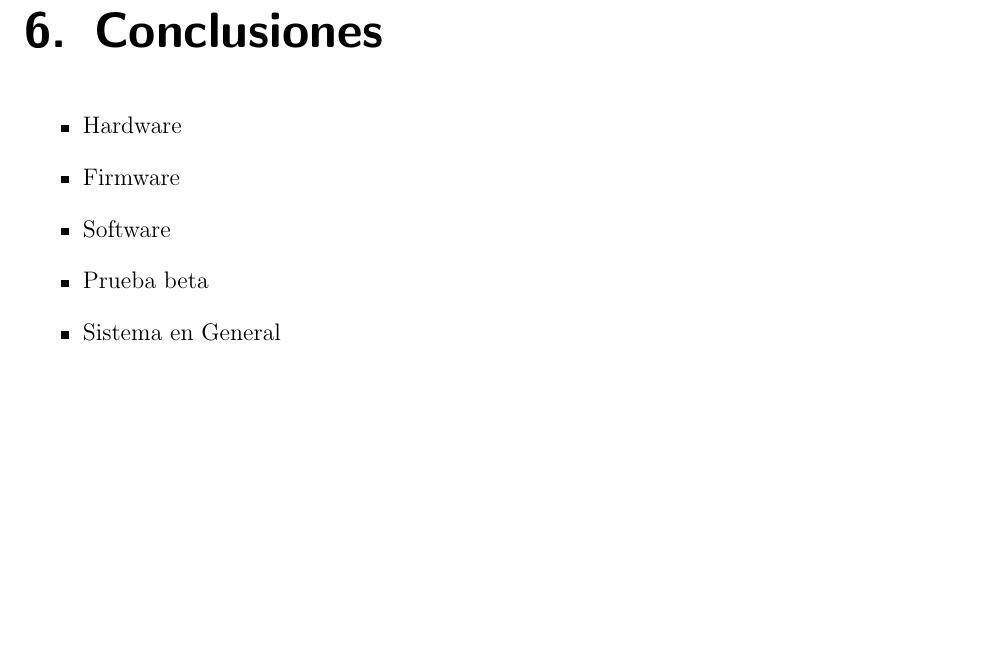
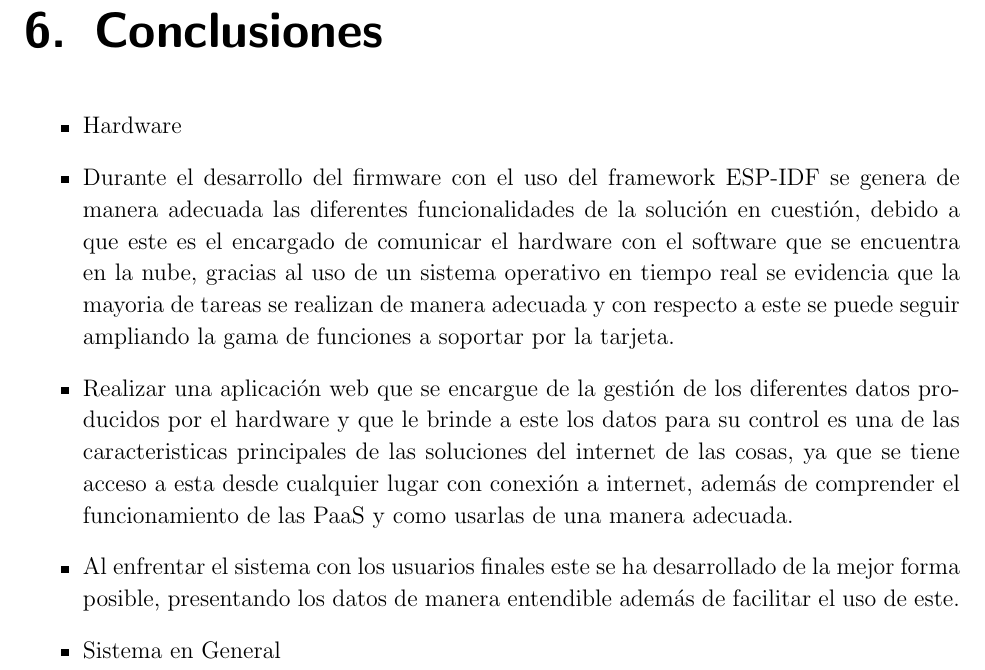
Before and after one commit to alejo7053/informe, a LaTeX thesis (TesisPregrado.tex, which reads Conclusiones.tex): part of page 58 of 69, cut so that both start at the same text, the shorter picture padded with empty space. Compiled offline with pdfLaTeX.

Commit message:
Conclusiones

```diff
--- a/Conclusiones.tex
+++ b/Conclusiones.tex
@@ -2,8 +2,8 @@
 
 \begin{itemize}
 	\item Hardware
-	\item Firmware
-	\item Software
-	\item Prueba beta
+	\item Durante el desarrollo del firmware con el uso del framework ESP-IDF se genera de manera adecuada las diferentes funcionalidades de la solución en cuestión, debido a que este es el encargado de comunicar el hardware con el software que se encuentra en la nube, gracias al uso de un sistema operativo en tiempo real se evidencia que la mayoria de tareas se realizan de manera adecuada y con respecto a este se puede seguir ampliando la gama de funciones a soportar por la tarjeta.
+	\item Realizar una aplicación web que se encargue de la gestión de los diferentes datos producidos por el hardware y que le brinde a este los datos para su control es una de las caracteristicas principales de las soluciones del internet de las cosas, ya que se tiene acceso a esta desde cualquier lugar con conexión a internet, además de comprender el funcionamiento de las PaaS y como usarlas de una manera adecuada.
+	\item Al enfrentar el sistema con los usuarios finales este se ha desarrollado de la mejor forma posible, presentando los datos de manera entendible además de facilitar el uso de este.
 	\item Sistema en General
 \end{itemize}
```
